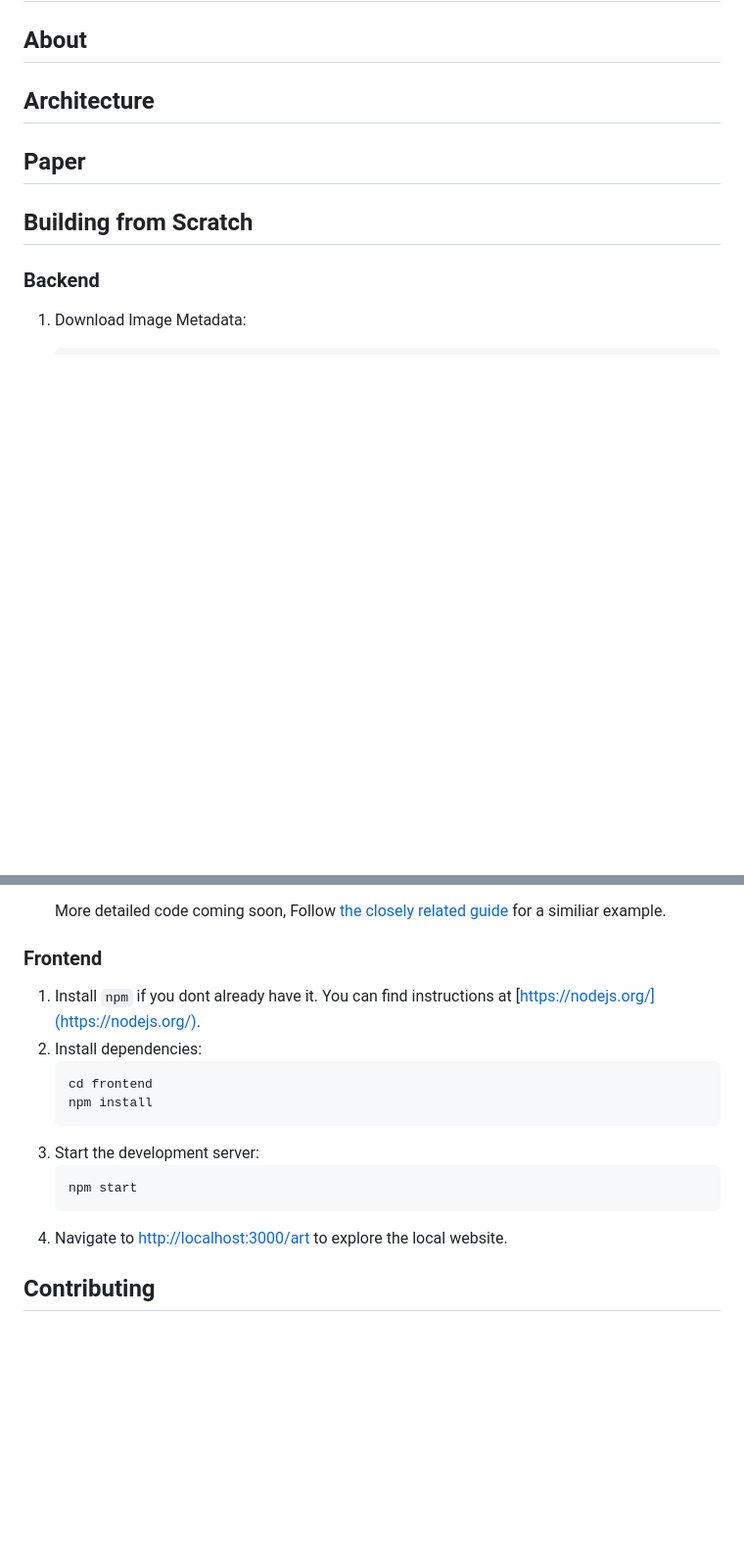
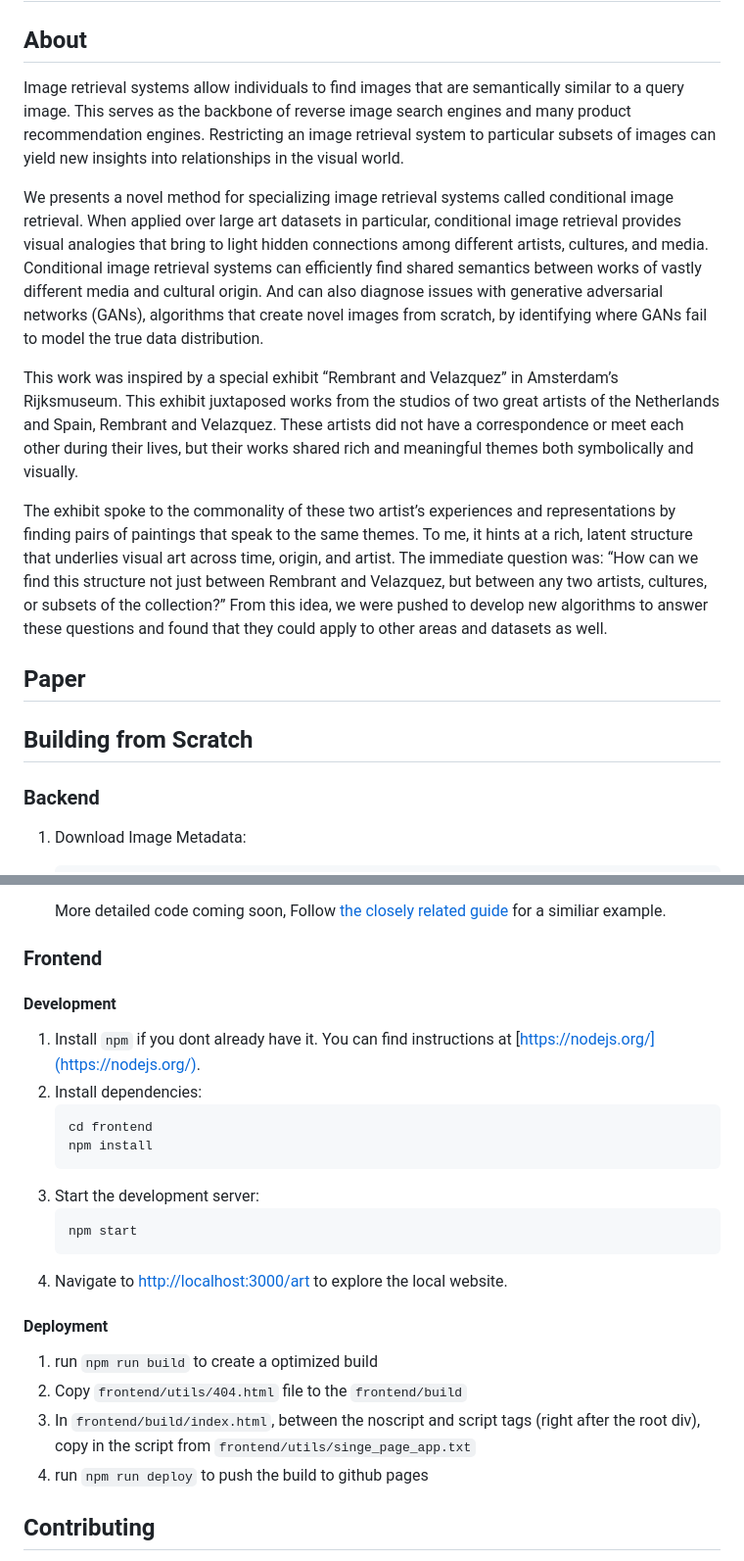
Before and after one commit to microsoft/art, a Markdown page: README.md, 2 parts joined by grey strips. Shown: that part at 98% size. GitHub-like rendering; blank space fills up the shorter version.

````diff
--- a/README.md
+++ b/README.md
@@ -2,7 +8,15 @@
 
 ## About
 
-## Architecture
+
+Image retrieval systems allow individuals to find images that are semantically similar to a query image. This serves as the backbone of reverse image search engines and many product recommendation engines. Restricting an image retrieval system to particular subsets of images can yield new insights into relationships in the visual world.
+
+We presents a novel method for specializing image retrieval systems called conditional image retrieval. When applied over large art datasets in particular, conditional image retrieval provides visual analogies that bring to light hidden connections among different artists, cultures, and media. Conditional image retrieval systems can efficiently find shared semantics between works of vastly different media and cultural origin. And can also diagnose issues with generative adversarial networks (GANs), algorithms that create novel images from scratch, by identifying where GANs fail to model the true data distribution.
+
+This work was inspired by a special exhibit “Rembrant and Velazquez” in Amsterdam’s Rijksmuseum. This exhibit juxtaposed works from the studios of two great artists of the Netherlands and Spain, Rembrant and Velazquez. These artists did not have a correspondence or meet each other during their lives, but their works shared rich and meaningful themes both symbolically and visually.
+
+
+The exhibit spoke to the commonality of these two artist’s experiences and representations by finding pairs of paintings that speak to the same themes. To me, it hints at a rich, latent structure that underlies visual art across time, origin, and artist. The immediate question was: “How can we find this structure not just between Rembrant and Velazquez, but between any two artists, cultures, or subsets of the collection?” From this idea, we were pushed to develop new algorithms to answer these questions and found that they could apply to other areas and datasets as well.
 
 ## Paper
 
@@ -31,6 +45,7 @@ https://docs.microsoft.com/en-us/azure/cognitive-services/big-data/recipes/art-e
 
 ### Frontend
 
+#### Development
 1. Install `npm` if you dont already have it. You can find instructions at [https://nodejs.org/](https://nodejs.org/).
 1. Install dependencies:
 	```bash
@@ -43,6 +58,12 @@ https://docs.microsoft.com/en-us/azure/cognitive-services/big-data/recipes/art-e
 	```
 1. Navigate to [http://localhost:3000/art](http://localhost:3000/art) to explore the local website.
 
+#### Deployment
+
+1. run `npm run build` to create a optimized build
+1. Copy `frontend/utils/404.html` file to the `frontend/build`
+1. In `frontend/build/index.html`, between the noscript and script tags (right after the root div), copy in the script from `frontend/utils/singe_page_app.txt`
+1. run `npm run deploy` to push the build to github pages
 
 ## Contributing
 
````
Also changed, not shown: other parts of README.md (+6 -0 lines), media/teaser_img.gif (added), 17 other files.
